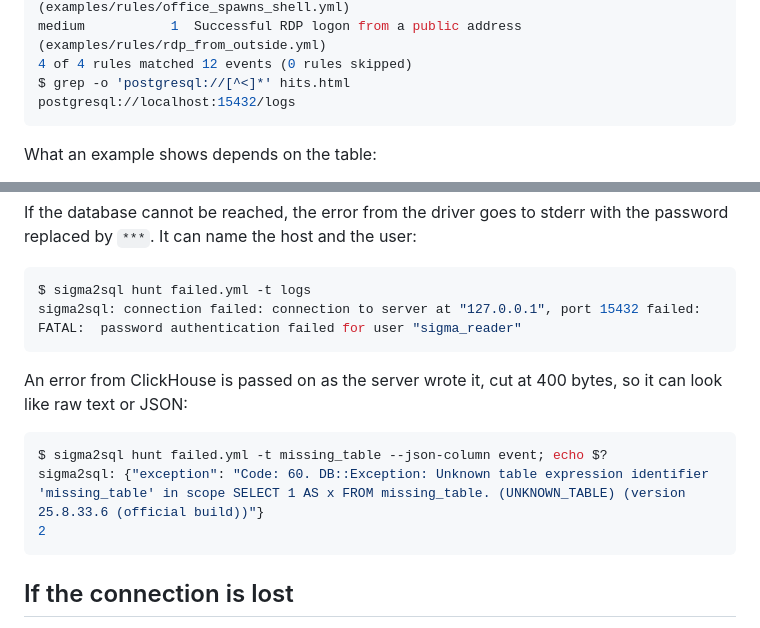
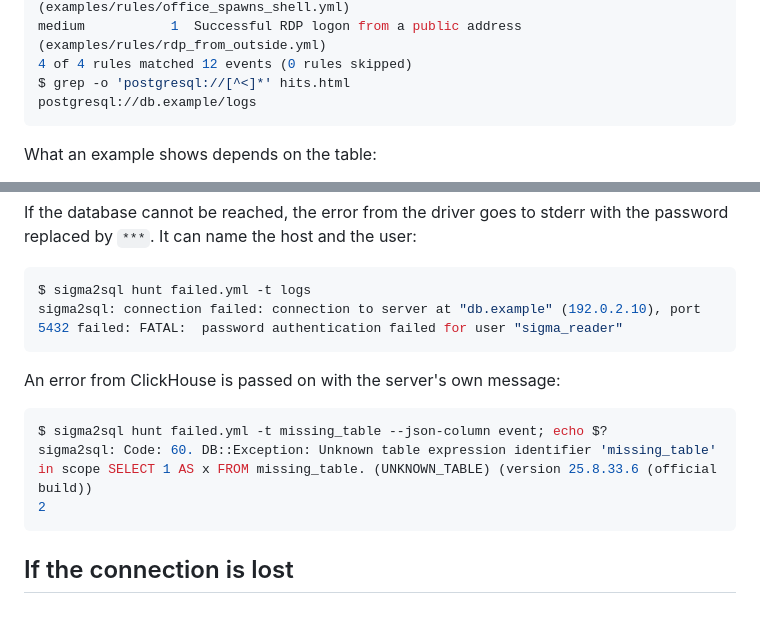
Before and after one commit to brkozer/sigma2sql, a Markdown page: docs/database.md, 2 parts joined by grey strips. GitHub-like rendering.

Commit message:
docs: use general values in examples and the report image

````diff
--- a/docs/database.md
+++ b/docs/database.md
@@ -471,7 +471,7 @@ high             1  Office application starting a shell  (examples/rules/office_
 medium           1  Successful RDP logon from a public address  (examples/rules/rdp_from_outside.yml)
 4 of 4 rules matched 12 events (0 rules skipped)
 $ grep -o 'postgresql://[^<]*' hits.html
-postgresql://localhost:15432/logs
+postgresql://db.example/logs
 ```
 
 What an example shows depends on the table:
@@ -490,15 +490,14 @@ replaced by `***`. It can name the host and the user:
 
 ```console
 $ sigma2sql hunt failed.yml -t logs
-sigma2sql: connection failed: connection to server at "127.0.0.1", port 15432 failed: FATAL:  password authentication failed for user "sigma_reader"
+sigma2sql: connection failed: connection to server at "db.example" (192.0.2.10), port 5432 failed: FATAL:  password authentication failed for user "sigma_reader"
 ```
 
-An error from ClickHouse is passed on as the server wrote it, cut at 400 bytes, so it can look
-like raw text or JSON:
+An error from ClickHouse is passed on with the server's own message:
 
 ```console
 $ sigma2sql hunt failed.yml -t missing_table --json-column event; echo $?
-sigma2sql: {"exception": "Code: 60. DB::Exception: Unknown table expression identifier 'missing_table' in scope SELECT 1 AS x FROM missing_table. (UNKNOWN_TABLE) (version 25.8.33.6 (official build))"}
+sigma2sql: Code: 60. DB::Exception: Unknown table expression identifier 'missing_table' in scope SELECT 1 AS x FROM missing_table. (UNKNOWN_TABLE) (version 25.8.33.6 (official build))
 2
 ```
 
````
Also changed, not shown: docs/report.png.
